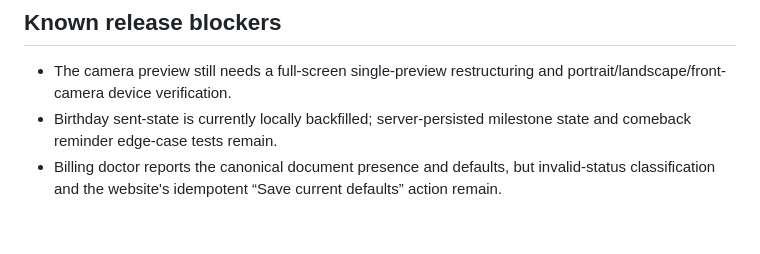
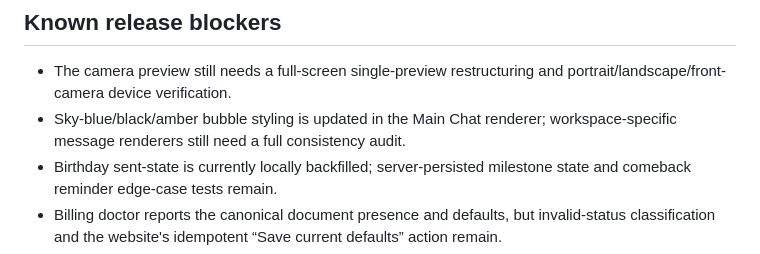
Before and after one commit to Bqsqwadtechnologies/Bq-sqwad-AI-app-, a Markdown page: RELEASE_RUNBOOK.md, the part around the change. GitHub-like rendering; blank space fills up the shorter version.

Commit message:
Record remaining camera and cross-workspace styling release blockers

```diff
--- a/RELEASE_RUNBOOK.md
+++ b/RELEASE_RUNBOOK.md
@@ -48,6 +48,7 @@ Publish these website changes through the existing Lovable-connected workflow.
 ## Known release blockers
 
 - The camera preview still needs a full-screen single-preview restructuring and portrait/landscape/front-camera device verification.
+- Sky-blue/black/amber bubble styling is updated in the Main Chat renderer; workspace-specific message renderers still need a full consistency audit.
 - Birthday sent-state is currently locally backfilled; server-persisted milestone state and comeback reminder edge-case tests remain.
 - Billing doctor reports the canonical document presence and defaults, but invalid-status classification and the website's idempotent “Save current defaults” action remain.
 - Server-authoritative heartbeat accounting still needs final-stop settlement and concurrency/retry tests.
```
